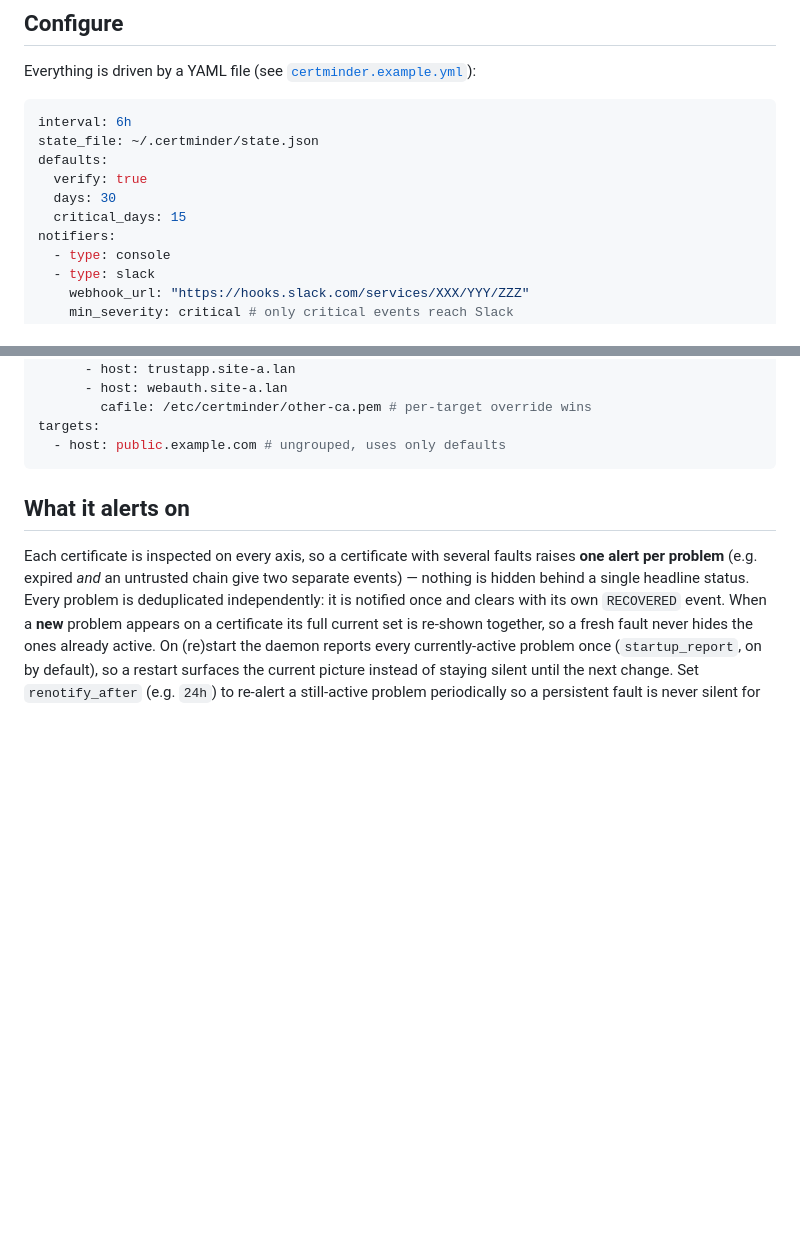
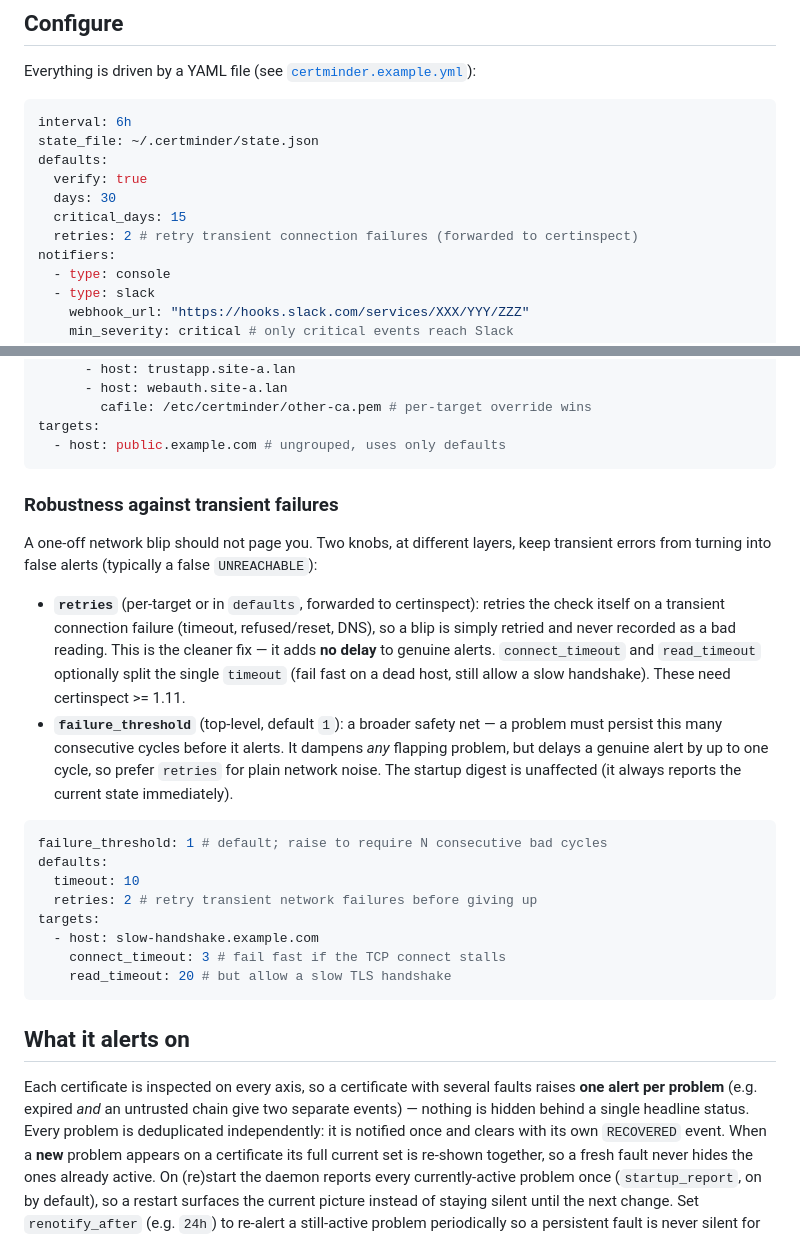
Before and after one commit to mangrisano/certminder, a Markdown page: README.md, 2 parts joined by grey strips. GitHub-like rendering; blank space fills up the shorter version.

Commit message:
docs: add a robustness section (retries, timeouts, failure_threshold) with example

````diff
--- a/README.md
+++ b/README.md
@@ -65,6 +65,7 @@ defaults:
   verify: true
   days: 30
   critical_days: 15
+  retries: 2 # retry transient connection failures (forwarded to certinspect)
 notifiers:
   - type: console
   - type: slack
@@ -128,6 +129,35 @@ groups:
         cafile: /etc/certminder/other-ca.pem # per-target override wins
 targets:
   - host: public.example.com # ungrouped, uses only defaults
+```
+
+### Robustness against transient failures
+
+A one-off network blip should not page you. Two knobs, at different layers, keep
+transient errors from turning into false alerts (typically a false
+`UNREACHABLE`):
+
+- **`retries`** (per-target or in `defaults`, forwarded to certinspect): retries
+  the check itself on a transient connection failure (timeout, refused/reset,
+  DNS), so a blip is simply retried and never recorded as a bad reading. This is
+  the cleaner fix — it adds **no delay** to genuine alerts. `connect_timeout`
+  and `read_timeout` optionally split the single `timeout` (fail fast on a dead
+  host, still allow a slow handshake). These need certinspect >= 1.11.
+- **`failure_threshold`** (top-level, default `1`): a broader safety net — a
+  problem must persist this many consecutive cycles before it alerts. It dampens
+  _any_ flapping problem, but delays a genuine alert by up to one cycle, so
+  prefer `retries` for plain network noise. The startup digest is unaffected
+  (it always reports the current state immediately).
+
+```yaml
+failure_threshold: 1 # default; raise to require N consecutive bad cycles
+defaults:
+  timeout: 10
+  retries: 2 # retry transient network failures before giving up
+targets:
+  - host: slow-handshake.example.com
+    connect_timeout: 3 # fail fast if the TCP connect stalls
+    read_timeout: 20 # but allow a slow TLS handshake
 ```
 
 ## What it alerts on
````
